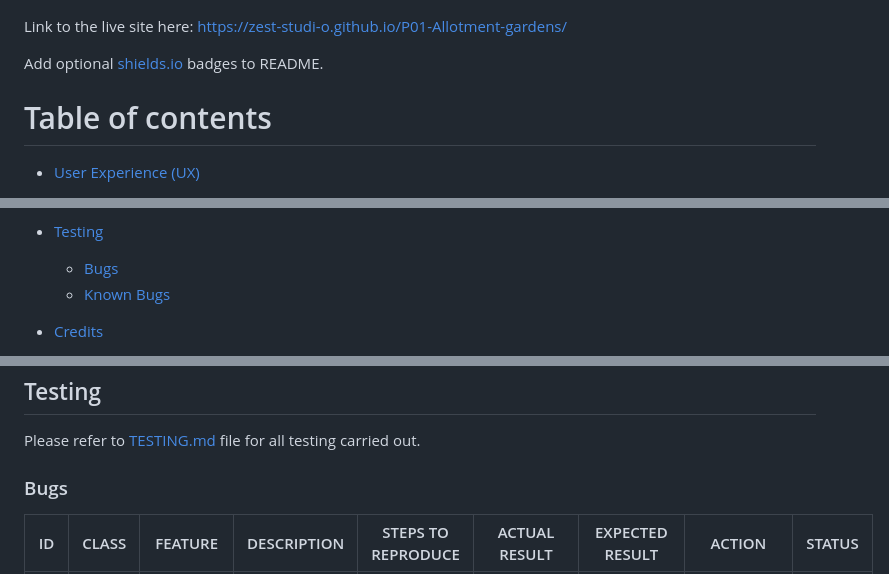
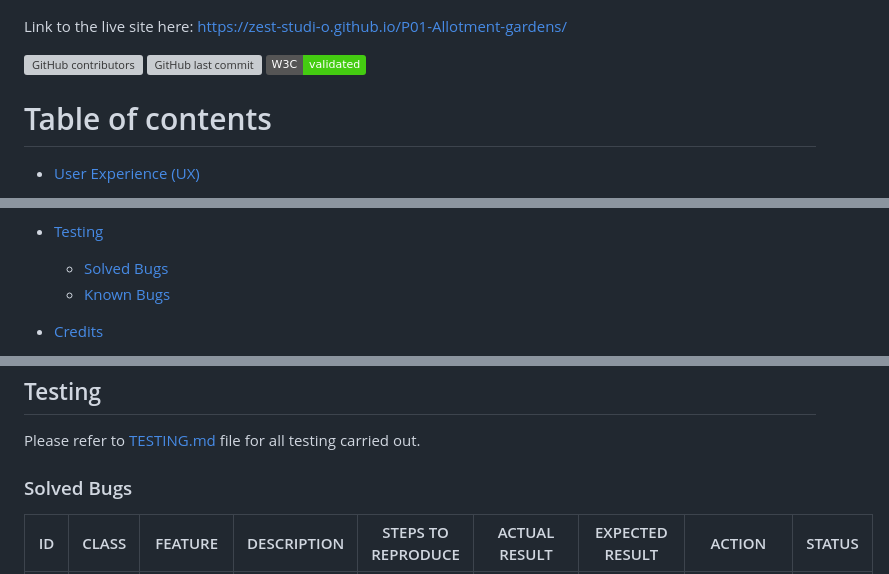
Before and after one commit to Zest-studi-o/P01-Allotment-gardens, a Markdown page: README.md, 3 parts joined by grey strips. Rendered like a GitHub page; badges without logos; grey boxes are pictures that could not be loaded.

Commit message:
Update readme with some badges from shield.io

```diff
--- a/README.md
+++ b/README.md
@@ -6,7 +6,9 @@ City Gardens is a website designed to connect potential and active users of the
 
 Link to the live site here: https://zest-studi-o.github.io/P01-Allotment-gardens/
 
-Add optional [shields.io](https://shields.io) badges to README.
+![GitHub contributors](https://img.shields.io/github/contributors/Zest-studi-o/P01-Allotment-gardens?color=green)
+![GitHub last commit](https://img.shields.io/github/last-commit/Zest-studi-o/P01-Allotment-gardens?color=purple)
+![W3C validated](https://img.shields.io/badge/W3C-validated-brightgreen)
 
 # Table of contents
 
@@ -37,7 +39,7 @@ Add optional [shields.io](https://shields.io) badges to README.
     - [How to Clone](#How-to-Clone)
 
 - [Testing](#Testing)
-  - [Bugs](#Bugs)
+  - [Solved Bugs](#Bugs)
   - [Known Bugs](#known-Bugs)
 - [Credits](#Credits)
   - [Content](#Content)
@@ -279,7 +281,7 @@ To clone the P01-Allotment-gardens repository:
 
 Please refer to [TESTING.md](TESTING.md) file for all testing carried out.
 
-### Bugs
+### Solved Bugs
 
 | ID  | CLASS | FEATURE          | DESCRIPTION                                                                          | STEPS TO REPRODUCE                                                                                                                                                           | ACTUAL RESULT                                                                                                                                  | EXPECTED RESULT                                                            | ACTION                                                                                                        | STATUS |
 | --- | ----- | ---------------- | ------------------------------------------------------------------------------------ | ---------------------------------------------------------------------------------------------------------------------------------------------------------------------------- | ---------------------------------------------------------------------------------------------------------------------------------------------- | -------------------------------------------------------------------------- | ------------------------------------------------------------------------------------------------------------- | ------ |
```
